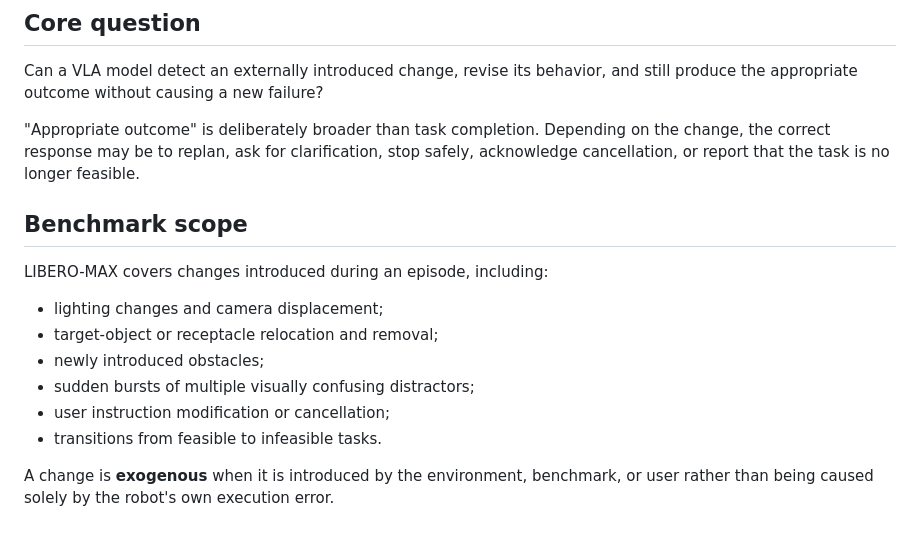
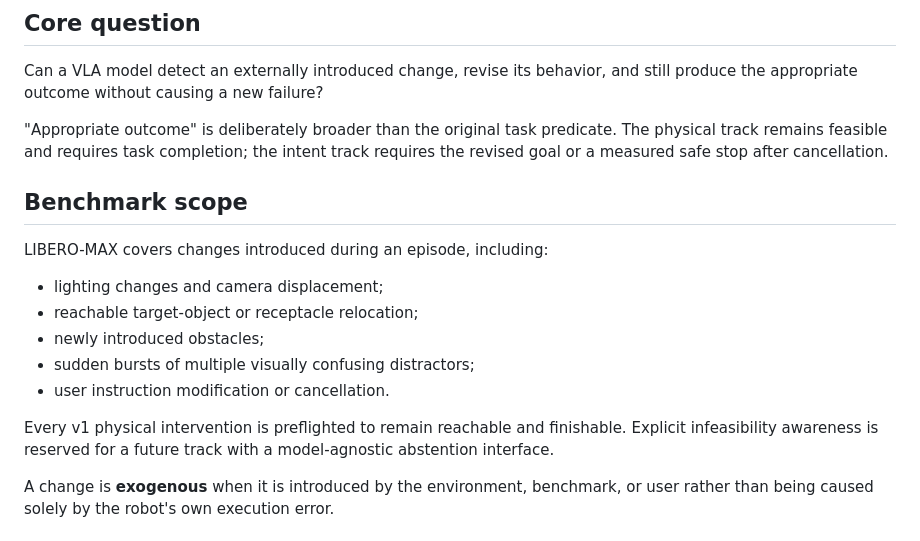
Before and after one commit to jinzijian/LIBERO-MAX, a Markdown page: README.md, the part around the change. Drawn GitHub-style.

Commit message:
docs: keep v1 interventions feasible

```diff
--- a/README.md
+++ b/README.md
@@ -15,21 +15,24 @@ The name expands to:
 Can a VLA model detect an externally introduced change, revise its behavior,
 and still produce the appropriate outcome without causing a new failure?
 
-"Appropriate outcome" is deliberately broader than task completion. Depending
-on the change, the correct response may be to replan, ask for clarification,
-stop safely, acknowledge cancellation, or report that the task is no longer
-feasible.
+"Appropriate outcome" is deliberately broader than the original task
+predicate. The physical track remains feasible and requires task completion;
+the intent track requires the revised goal or a measured safe stop after
+cancellation.
 
 ## Benchmark scope
 
 LIBERO-MAX covers changes introduced during an episode, including:
 
 - lighting changes and camera displacement;
-- target-object or receptacle relocation and removal;
+- reachable target-object or receptacle relocation;
 - newly introduced obstacles;
 - sudden bursts of multiple visually confusing distractors;
-- user instruction modification or cancellation;
-- transitions from feasible to infeasible tasks.
+- user instruction modification or cancellation.
+
+Every v1 physical intervention is preflighted to remain reachable and
+finishable. Explicit infeasibility awareness is reserved for a future track
+with a model-agnostic abstention interface.
 
 A change is **exogenous** when it is introduced by the environment, benchmark,
 or user rather than being caused solely by the robot's own execution error.
```
